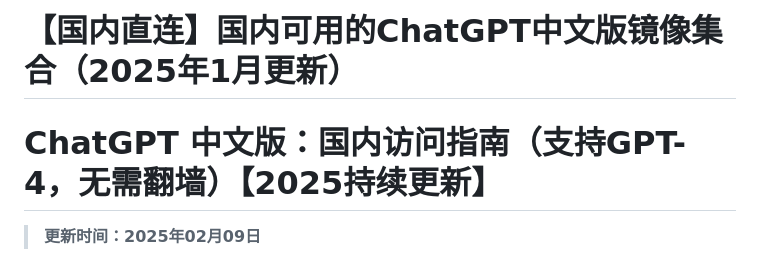
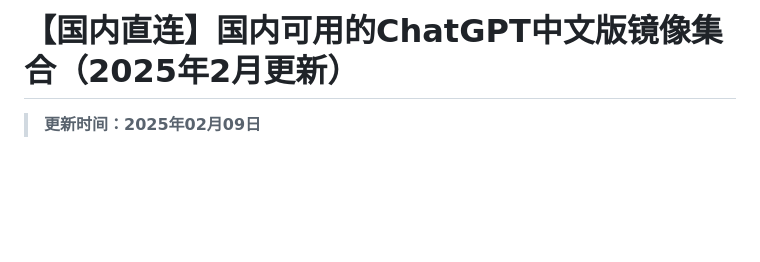
Before and after one commit to chatgpt-free-zh/chatgpt-chinese-site, a Markdown page: README.md, the part around the change. GitHub-like rendering; blank space fills up the shorter version.

```diff
--- a/README.md
+++ b/README.md
@@ -1,5 +1,4 @@
-# 【国内直连】国内可用的ChatGPT中文版镜像集合（2025年1月更新）
-# ChatGPT 中文版：国内访问指南（支持GPT-4，无需翻墙）【2025持续更新】
+# 【国内直连】国内可用的ChatGPT中文版镜像集合（2025年2月更新）
 
 > **更新时间：2025年02月09日**
 
```
